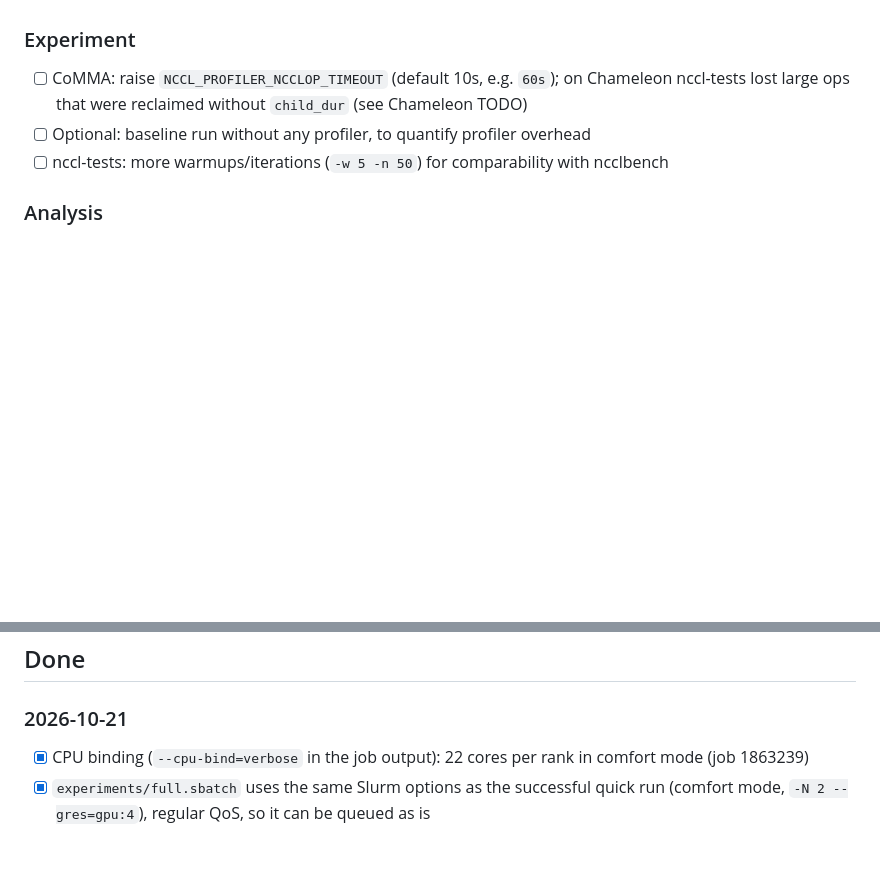
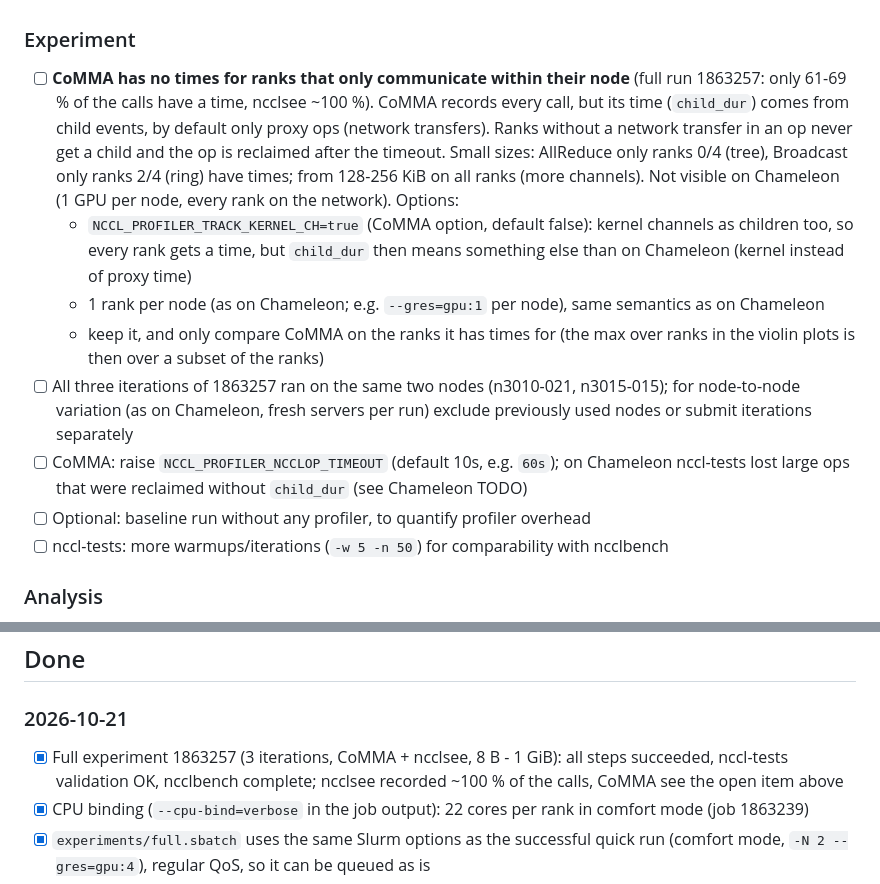
Before and after one commit to endleo/musica-nccl, a Markdown page: TODO.md, 2 parts joined by grey strips. Drawn GitHub-style; blank space fills up the shorter version.

Commit message:
TODO: CoMMA records no time for intra-node-only ranks; iterations on the same nodes
Co-Authored-By: Claude Opus 5.5 <noreply@anthropic.com>

```diff
--- a/TODO.md
+++ b/TODO.md
@@ -36,6 +36,19 @@ Open items first, roughly by priority; done items at the bottom with the date.
 - [ ] With NCCL >= 2.29.2: check that the broadcast workaround (`NCCL_ALLGATHERV_ENABLE=0`) is still needed
 
 ### Experiment
+- [ ] **CoMMA has no times for ranks that only communicate within their node** (full run 1863257: only 61-69 % of
+      the calls have a time, ncclsee ~100 %). CoMMA records every call, but its time (`child_dur`) comes from child
+      events, by default only proxy ops (network transfers). Ranks without a network transfer in an op never get a
+      child and the op is reclaimed after the timeout. Small sizes: AllReduce only ranks 0/4 (tree), Broadcast only
+      ranks 2/4 (ring) have times; from 128-256 KiB on all ranks (more channels). Not visible on Chameleon (1 GPU per
+      node, every rank on the network). Options:
+  - `NCCL_PROFILER_TRACK_KERNEL_CH=true` (CoMMA option, default false): kernel channels as children too, so every
+    rank gets a time, but `child_dur` then means something else than on Chameleon (kernel instead of proxy time)
+  - 1 rank per node (as on Chameleon; e.g. `--gres=gpu:1` per node), same semantics as on Chameleon
+  - keep it, and only compare CoMMA on the ranks it has times for (the max over ranks in the violin plots is then
+    over a subset of the ranks)
+- [ ] All three iterations of 1863257 ran on the same two nodes (n3010-021, n3015-015); for node-to-node variation
+      (as on Chameleon, fresh servers per run) exclude previously used nodes or submit iterations separately
 - [ ] CoMMA: raise `NCCL_PROFILER_NCCLOP_TIMEOUT` (default 10s, e.g. `60s`); on Chameleon nccl-tests lost large
       ops that were reclaimed without `child_dur` (see Chameleon TODO)
 - [ ] Optional: baseline run without any profiler, to quantify profiler overhead
@@ -48,6 +61,8 @@ Open items first, roughly by priority; done items at the bottom with the date.
 ## Done
 
 ### 2026-10-21
+- [x] Full experiment 1863257 (3 iterations, CoMMA + ncclsee, 8 B - 1 GiB): all steps succeeded, nccl-tests validation
+      OK, ncclbench complete; ncclsee recorded ~100 % of the calls, CoMMA see the open item above
 - [x] CPU binding (`--cpu-bind=verbose` in the job output): 22 cores per rank in comfort mode (job 1863239)
 - [x] `experiments/full.sbatch` uses the same Slurm options as the successful quick run (comfort mode,
       `-N 2 --gres=gpu:4`), regular QoS, so it can be queued as is
```
